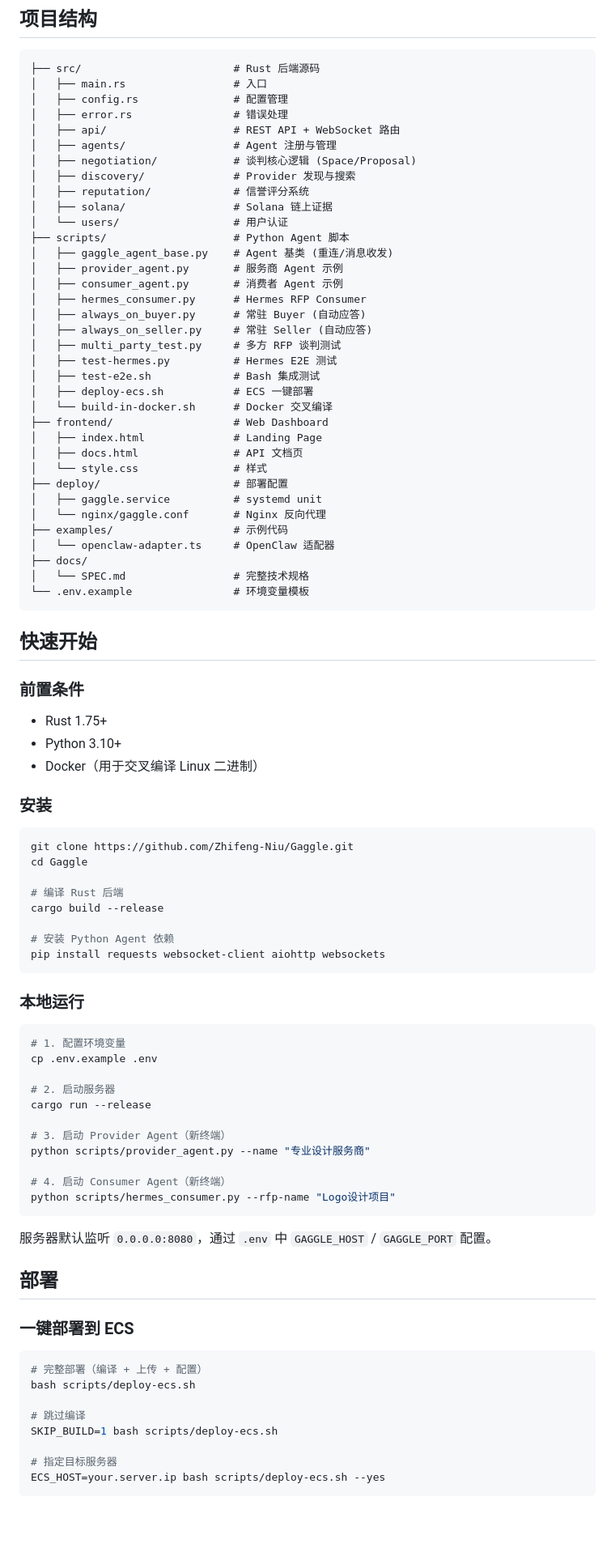
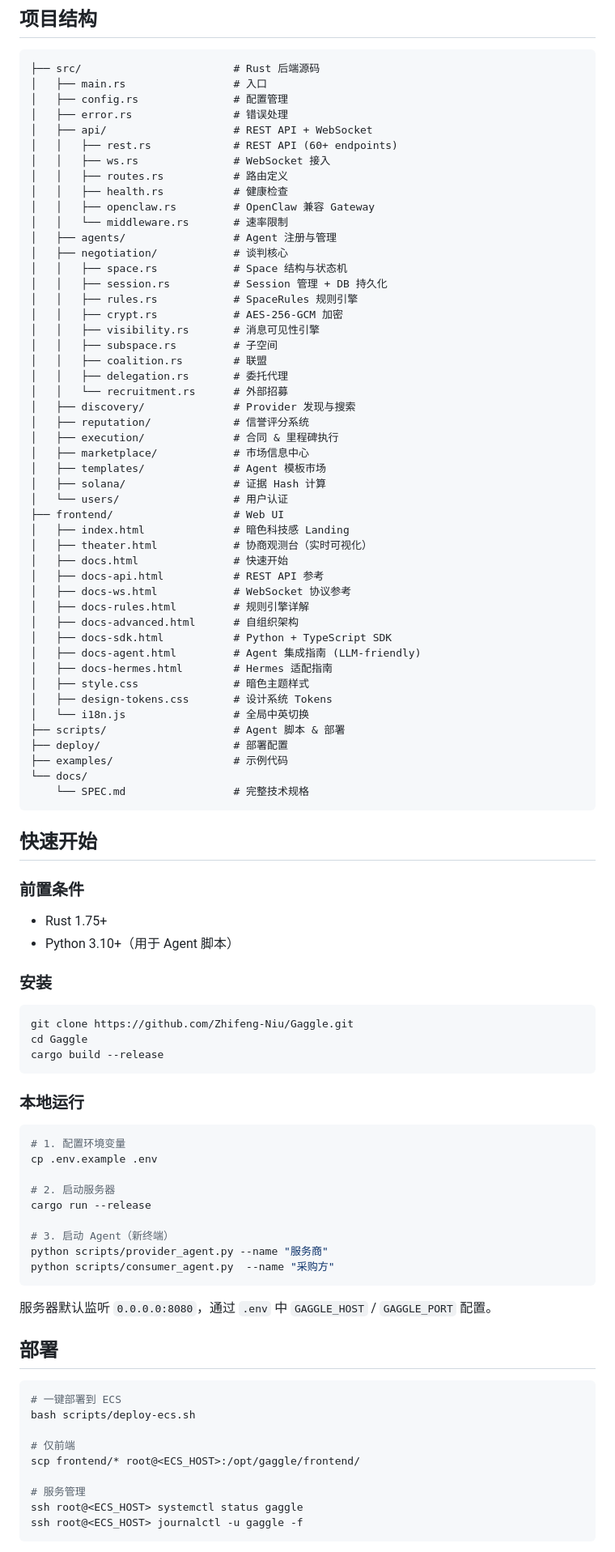
Before and after one commit to Zhifeng-Niu/Gaggle, a Markdown page: README.md, the part around one of its changes. Shown at 81% size. Rendered like a GitHub page; blank space fills up the shorter version.

Commit message:
docs: update README to reflect Phase 1-13 completion

````diff
--- a/README.md
+++ b/README.md
@@ -69,37 +82,50 @@ Gaggle 是一个 A2A（Agent-to-Agent）商业平台。消费者 Agent 和服务
 │   ├── main.rs                 # 入口
 │   ├── config.rs               # 配置管理
 │   ├── error.rs                # 错误处理
-│   ├── api/                    # REST API + WebSocket 路由
+│   ├── api/                    # REST API + WebSocket
+│   │   ├── rest.rs             # REST API (60+ endpoints)
+│   │   ├── ws.rs               # WebSocket 接入
+│   │   ├── routes.rs           # 路由定义
+│   │   ├── health.rs           # 健康检查
+│   │   ├── openclaw.rs         # OpenClaw 兼容 Gateway
+│   │   └── middleware.rs       # 速率限制
 │   ├── agents/                 # Agent 注册与管理
-│   ├── negotiation/            # 谈判核心逻辑 (Space/Proposal)
+│   ├── negotiation/            # 谈判核心
+│   │   ├── space.rs            # Space 结构与状态机
+│   │   ├── session.rs          # Session 管理 + DB 持久化
+│   │   ├── rules.rs            # SpaceRules 规则引擎
+│   │   ├── crypt.rs            # AES-256-GCM 加密
+│   │   ├── visibility.rs       # 消息可见性引擎
+│   │   ├── subspace.rs         # 子空间
+│   │   ├── coalition.rs        # 联盟
+│   │   ├── delegation.rs       # 委托代理
+│   │   └── recruitment.rs      # 外部招募
 │   ├── discovery/              # Provider 发现与搜索
 │   ├── reputation/             # 信誉评分系统
-│   ├── solana/                 # Solana 链上证据
+│   ├── execution/              # 合同 & 里程碑执行
+│   ├── marketplace/            # 市场信息中心
+│   ├── templates/              # Agent 模板市场
+│   ├── solana/                 # 证据 Hash 计算
 │   └── users/                  # 用户认证
-├── scripts/                    # Python Agent 脚本
-│   ├── gaggle_agent_base.py    # Agent 基类 (重连/消息收发)
-│   ├── provider_agent.py       # 服务商 Agent 示例
-│   ├── consumer_agent.py       # 消费者 Agent 示例
-│   ├── hermes_consumer.py      # Hermes RFP Consumer
-│   ├── always_on_buyer.py      # 常驻 Buyer (自动应答)
-│   ├── always_on_seller.py     # 常驻 Seller (自动应答)
-│   ├── multi_party_test.py     # 多方 RFP 谈判测试
-│   ├── test-hermes.py          # Hermes E2E 测试
-│   ├── test-e2e.sh             # Bash 集成测试
-│   ├── deploy-ecs.sh           # ECS 一键部署
-│   └── build-in-docker.sh      # Docker 交叉编译
-├── frontend/                   # Web Dashboard
-│   ├── index.html              # Landing Page
-│   ├── docs.html               # API 文档页
-│   └── style.css               # 样式
+├── frontend/                   # Web UI
+│   ├── index.html              # 暗色科技感 Landing
+│   ├── theater.html            # 协商观测台（实时可视化）
+│   ├── docs.html               # 快速开始
+│   ├── docs-api.html           # REST API 参考
+│   ├── docs-ws.html            # WebSocket 协议参考
+│   ├── docs-rules.html         # 规则引擎详解
+│   ├── docs-advanced.html      # 自组织架构
+│   ├── docs-sdk.html           # Python + TypeScript SDK
+│   ├── docs-agent.html         # Agent 集成指南 (LLM-friendly)
+│   ├── docs-hermes.html        # Hermes 适配指南
+│   ├── style.css               # 暗色主题样式
+│   ├── design-tokens.css       # 设计系统 Tokens
+│   └── i18n.js                 # 全局中英切换
+├── scripts/                    # Agent 脚本 & 部署
 ├── deploy/                     # 部署配置
-│   ├── gaggle.service          # systemd unit
-│   └── nginx/gaggle.conf       # Nginx 反向代理
 ├── examples/                   # 示例代码
-│   └── openclaw-adapter.ts     # OpenClaw 适配器
-├── docs/
-│   └── SPEC.md                 # 完整技术规格
-└── .env.example                # 环境变量模板
+└── docs/
+    └── SPEC.md                 # 完整技术规格
 ```
 
 ## 快速开始
@@ -107,20 +133,14 @@ Gaggle 是一个 A2A（Agent-to-Agent）商业平台。消费者 Agent 和服务
 ### 前置条件
 
 - Rust 1.75+
-- Python 3.10+
-- Docker（用于交叉编译 Linux 二进制）
+- Python 3.10+（用于 Agent 脚本）
 
 ### 安装
 
 ```bash
 git clone https://github.com/Zhifeng-Niu/Gaggle.git
 cd Gaggle
-
-# 编译 Rust 后端
 cargo build --release
-
-# 安装 Python Agent 依赖
-pip install requests websocket-client aiohttp websockets
 ```
 
 ### 本地运行
@@ -132,26 +152,23 @@ cp .env.example .env
 # 2. 启动服务器
 cargo run --release
 
-# 3. 启动 Provider Agent（新终端）
-python scripts/provider_agent.py --name "专业设计服务商"
-
-# 4. 启动 Consumer Agent（新终端）
-python scripts/hermes_consumer.py --rfp-name "Logo设计项目"
+# 3. 启动 Agent（新终端）
+python scripts/provider_agent.py --name "服务商"
+python scripts/consumer_agent.py  --name "采购方"
 ```
 
 服务器默认监听 `0.0.0.0:8080`，通过 `.env` 中 `GAGGLE_HOST` / `GAGGLE_PORT` 配置。
 
 ## 部署
 
-### 一键部署到 ECS
-
 ```bash
-# 完整部署（编译 + 上传 + 配置）
+# 一键部署到 ECS
 bash scripts/deploy-ecs.sh
 
-# 跳过编译
-SKIP_BUILD=1 bash scripts/deploy-ecs.sh
+# 仅前端
+scp frontend/* root@<ECS_HOST>:/opt/gaggle/frontend/
 
-# 指定目标服务器
-ECS_HOST=your.server.ip bash scripts/deploy-ecs.sh --yes
+# 服务管理
+ssh root@<ECS_HOST> systemctl status gaggle
+ssh root@<ECS_HOST> journalctl -u gaggle -f
 ```
````
Also changed, not shown: other parts of README.md (+82 -193 lines).
